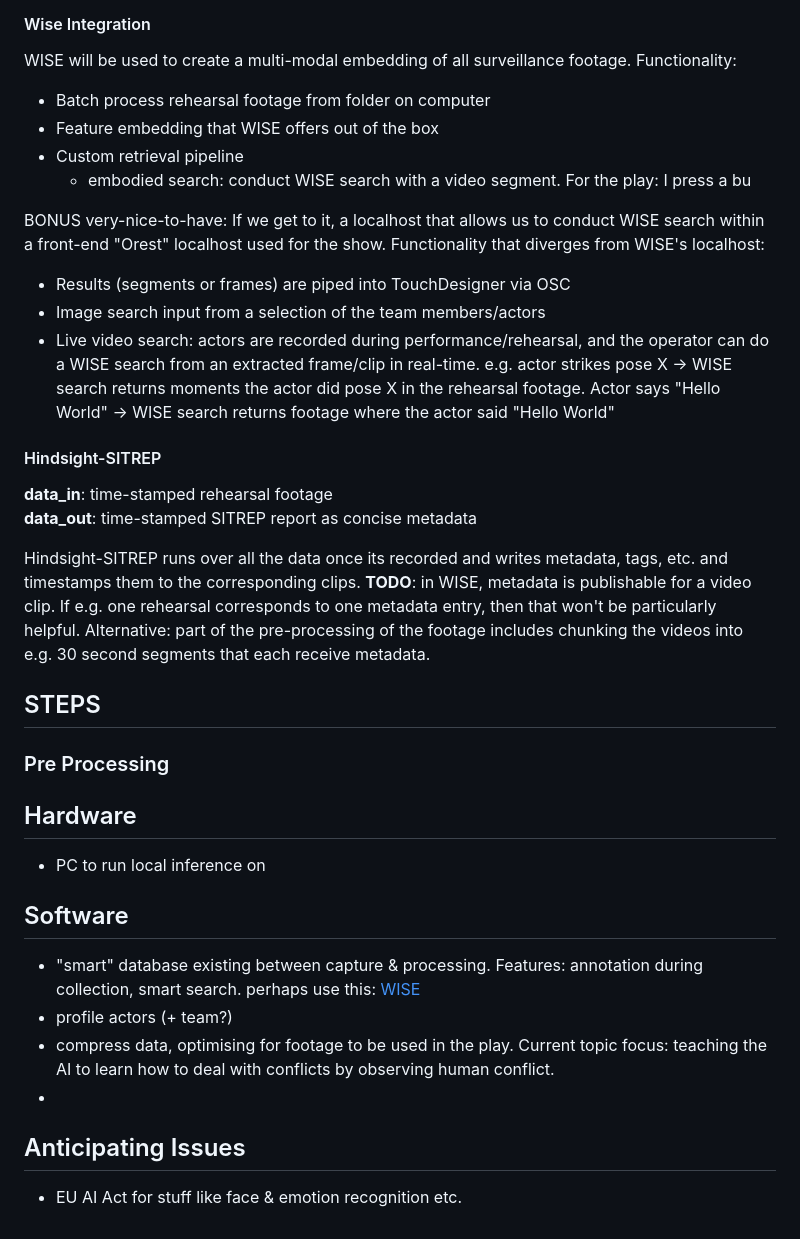
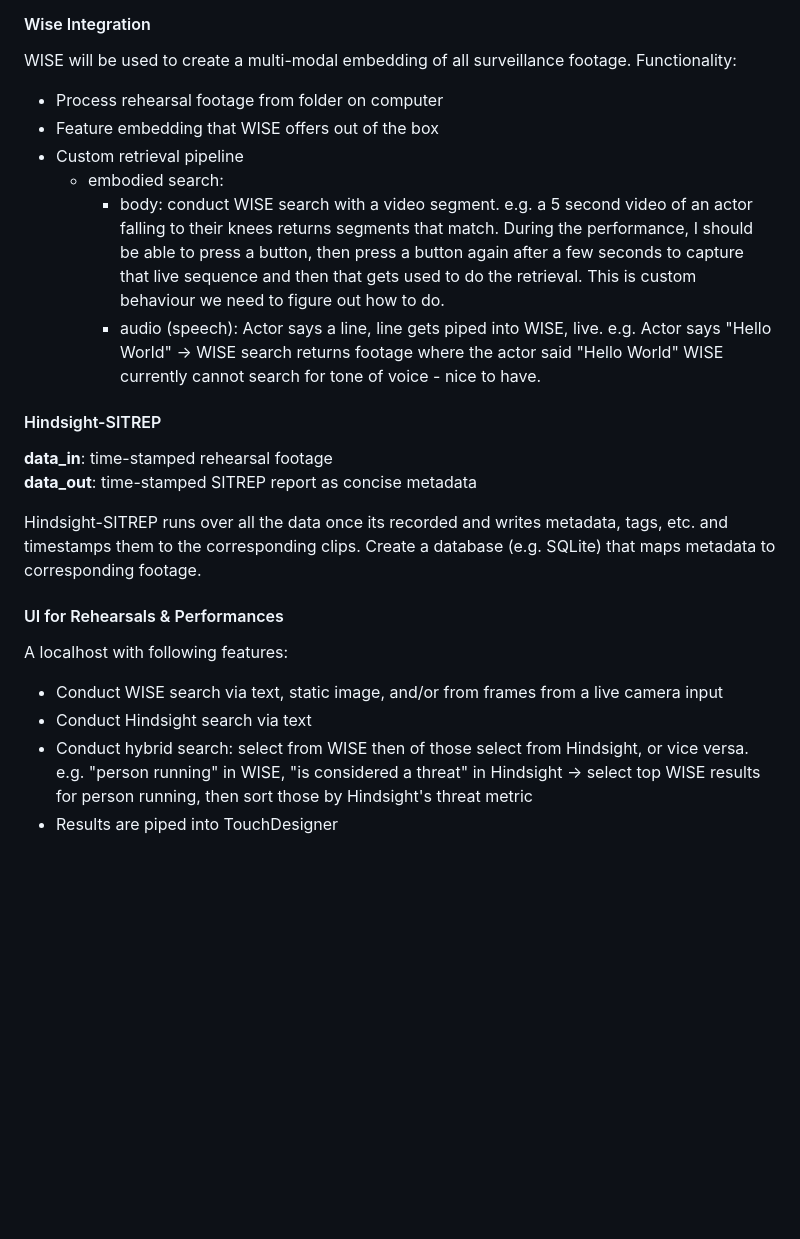
Before and after one commit to moe5555/orest, a Markdown page: knowledge/components/02_processing.md, the part around the change. Drawn GitHub-style; blank space fills up the shorter version.

```diff
--- a/knowledge/components/02_processing.md
+++ b/knowledge/components/02_processing.md
@@ -34,35 +34,23 @@ This feature builds on WISE (https://github.com/ox-vgg/wise) and is an interface
 
 #### Wise Integration
 WISE will be used to create a multi-modal embedding of all surveillance footage. Functionality:
-- Batch process rehearsal footage from folder on computer
+- Process rehearsal footage from folder on computer
 - Feature embedding that WISE offers out of the box
 - Custom retrieval pipeline
-  - embodied search: conduct WISE search with a video segment. For the play: I press a bu
+  - embodied search:
+    - body: conduct WISE search with a video segment. e.g. a 5 second video of an actor falling to their knees returns segments that match. During the performance, I should be able to press a button, then press a button again after a few seconds to capture that live sequence and then that gets used to do the retrieval. This is custom behaviour we need to figure out how to do.
+    - audio (speech): Actor says a line, line gets piped into WISE, live. e.g. Actor says "Hello World" -> WISE search returns footage where the actor said "Hello World" WISE currently cannot search for tone of voice - nice to have.
 
-BONUS very-nice-to-have: If we get to it, a localhost that allows us to conduct WISE search within a front-end "Orest" localhost used for the show. Functionality that diverges from WISE's localhost:
-- Results (segments or frames) are piped into TouchDesigner via OSC
-- Image search input from a selection of the team members/actors
-- Live video search: actors are recorded during performance/rehearsal, and the operator can do a WISE search from an extracted frame/clip in real-time. e.g. actor strikes pose X -> WISE search returns moments the actor did pose X in the rehearsal footage. Actor says "Hello World" -> WISE search returns footage where the actor said "Hello World"
 
 #### Hindsight-SITREP
 **data_in**: time-stamped rehearsal footage <br>
 **data_out**: time-stamped SITREP report as concise metadata
 
-Hindsight-SITREP runs over all the data once its recorded and writes metadata, tags, etc. and timestamps them to the corresponding clips. **TODO**: in WISE, metadata is publishable for a video clip. If e.g. one rehearsal corresponds to one metadata entry, then that won't be particularly helpful. Alternative: part of the pre-processing of the footage includes chunking the videos into e.g. 30 second segments that each receive metadata.
+Hindsight-SITREP runs over all the data once its recorded and writes metadata, tags, etc. and timestamps them to the corresponding clips. Create a database (e.g. SQLite) that maps metadata to corresponding footage.
 
-## STEPS
-
-### Pre Processing
-
-
-## Hardware
-- PC to run local inference on
-
-## Software
-- "smart" database existing between capture & processing. Features: annotation during collection, smart search. perhaps use this: [WISE](https://gitlab.com/vgg/wise/wise)
-- profile actors (+ team?)
-- compress data, optimising for footage to be used in the play. Current topic focus: teaching the AI to learn how to deal with conflicts by observing human conflict.
--
-
-## Anticipating Issues
-- EU AI Act for stuff like face & emotion recognition etc.
+#### UI for Rehearsals & Performances
+A localhost with following features:
+- Conduct WISE search via text, static image, and/or from frames from a live camera input
+- Conduct Hindsight search via text
+- Conduct hybrid search: select from WISE then of those select from Hindsight, or vice versa. e.g. "person running" in WISE, "is considered a threat" in Hindsight -> select top WISE results for person running, then sort those by Hindsight's threat metric
+- Results are piped into TouchDesigner
```
Also changed, not shown: knowledge/background/wise_clip_as_query.md (added, +63 -0 lines).
